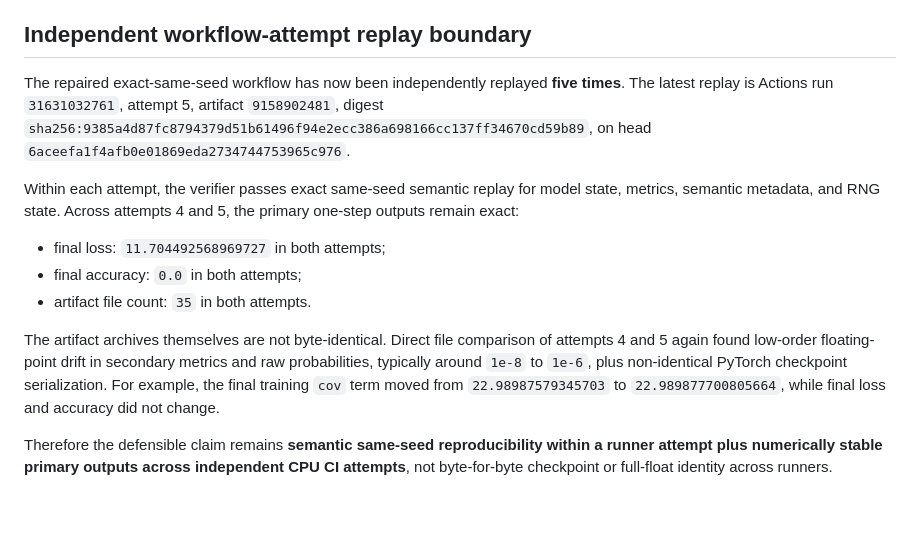
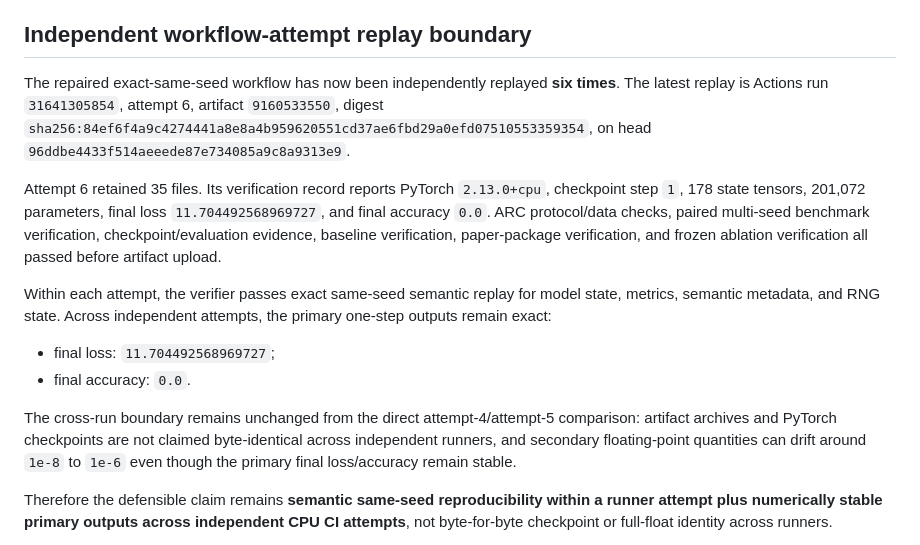
Before and after one commit to vertex-studyAI/LAM-JEPA, a Markdown page: experiments/repro_wave_2026_08_12/RESULTS.md, the part around the change. Rendered like a GitHub page; blank space fills up the shorter version.

Commit message:
repro: record sixth independent replay evidence

```diff
--- a/experiments/repro_wave_2026_08_12/RESULTS.md
+++ b/experiments/repro_wave_2026_08_12/RESULTS.md
@@ -45,15 +45,16 @@ The first version of the replay verifier failed after the training outputs alrea
 
 ## Independent workflow-attempt replay boundary
 
-The repaired exact-same-seed workflow has now been independently replayed **five times**. The latest replay is Actions run `31631032761`, attempt 5, artifact `9158902481`, digest `sha256:9385a4d87fc8794379d51b61496f94e2ecc386a698166cc137ff34670cd59b89`, on head `6aceefa1f4afb0e01869eda2734744753965c976`.
+The repaired exact-same-seed workflow has now been independently replayed **six times**. The latest replay is Actions run `31641305854`, attempt 6, artifact `9160533550`, digest `sha256:84ef6f4a9c4274441a8e8a4b959620551cd37ae6fbd29a0efd07510553359354`, on head `96ddbe4433f514aeeede87e734085a9c8a9313e9`.
 
-Within each attempt, the verifier passes exact same-seed semantic replay for model state, metrics, semantic metadata, and RNG state. Across attempts 4 and 5, the primary one-step outputs remain exact:
+Attempt 6 retained 35 files. Its verification record reports PyTorch `2.13.0+cpu`, checkpoint step `1`, 178 state tensors, 201,072 parameters, final loss `11.704492568969727`, and final accuracy `0.0`. ARC protocol/data checks, paired multi-seed benchmark verification, checkpoint/evaluation evidence, baseline verification, paper-package verification, and frozen ablation verification all passed before artifact upload.
 
-- final loss: `11.704492568969727` in both attempts;
-- final accuracy: `0.0` in both attempts;
-- artifact file count: `35` in both attempts.
+Within each attempt, the verifier passes exact same-seed semantic replay for model state, metrics, semantic metadata, and RNG state. Across independent attempts, the primary one-step outputs remain exact:
 
-The artifact archives themselves are not byte-identical. Direct file comparison of attempts 4 and 5 again found low-order floating-point drift in secondary metrics and raw probabilities, typically around `1e-8` to `1e-6`, plus non-identical PyTorch checkpoint serialization. For example, the final training `cov` term moved from `22.98987579345703` to `22.989877700805664`, while final loss and accuracy did not change.
+- final loss: `11.704492568969727`;
+- final accuracy: `0.0`.
+
+The cross-run boundary remains unchanged from the direct attempt-4/attempt-5 comparison: artifact archives and PyTorch checkpoints are not claimed byte-identical across independent runners, and secondary floating-point quantities can drift around `1e-8` to `1e-6` even though the primary final loss/accuracy remain stable.
 
 Therefore the defensible claim remains **semantic same-seed reproducibility within a runner attempt plus numerically stable primary outputs across independent CPU CI attempts**, not byte-for-byte checkpoint or full-float identity across runners.
 
```
